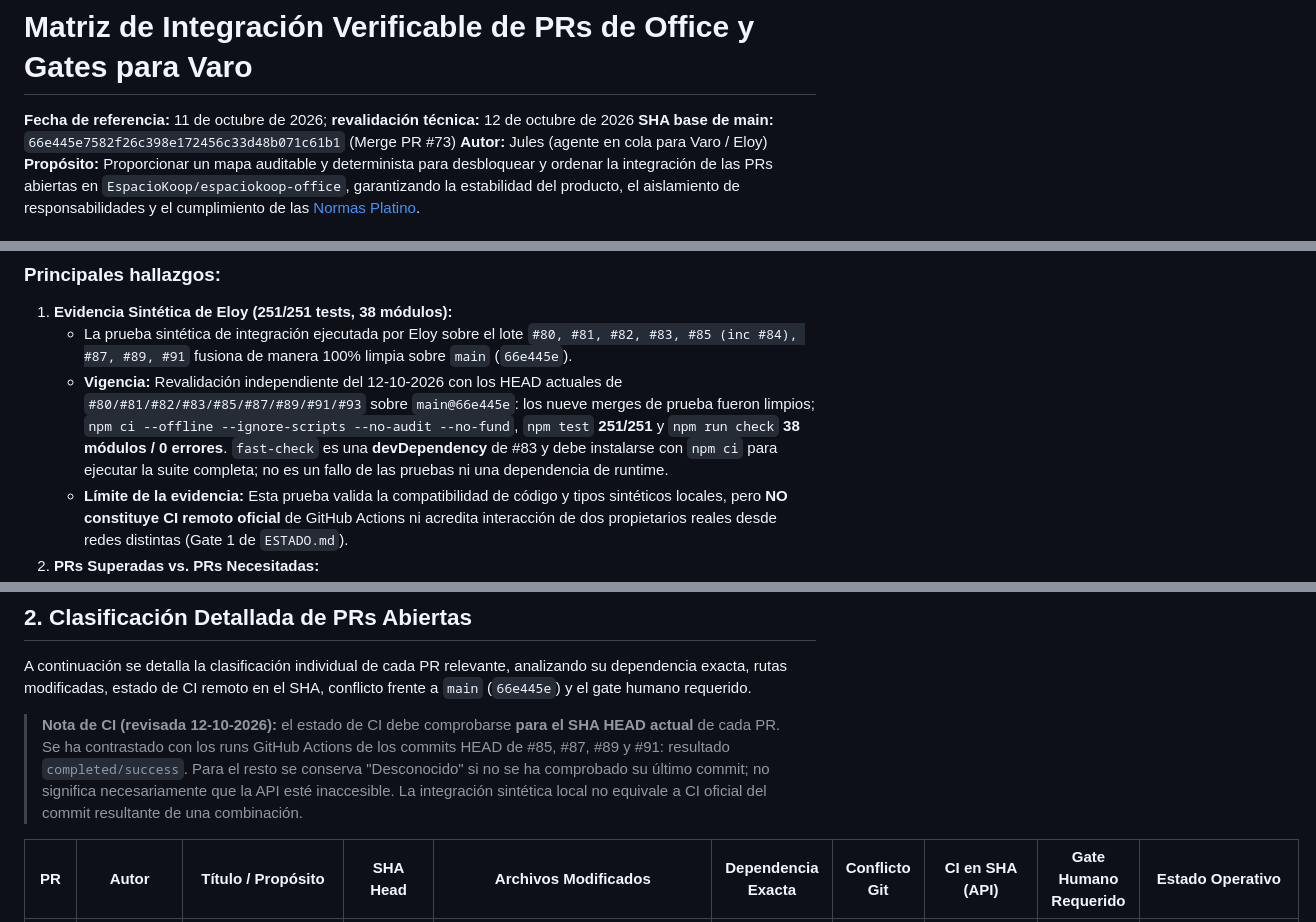
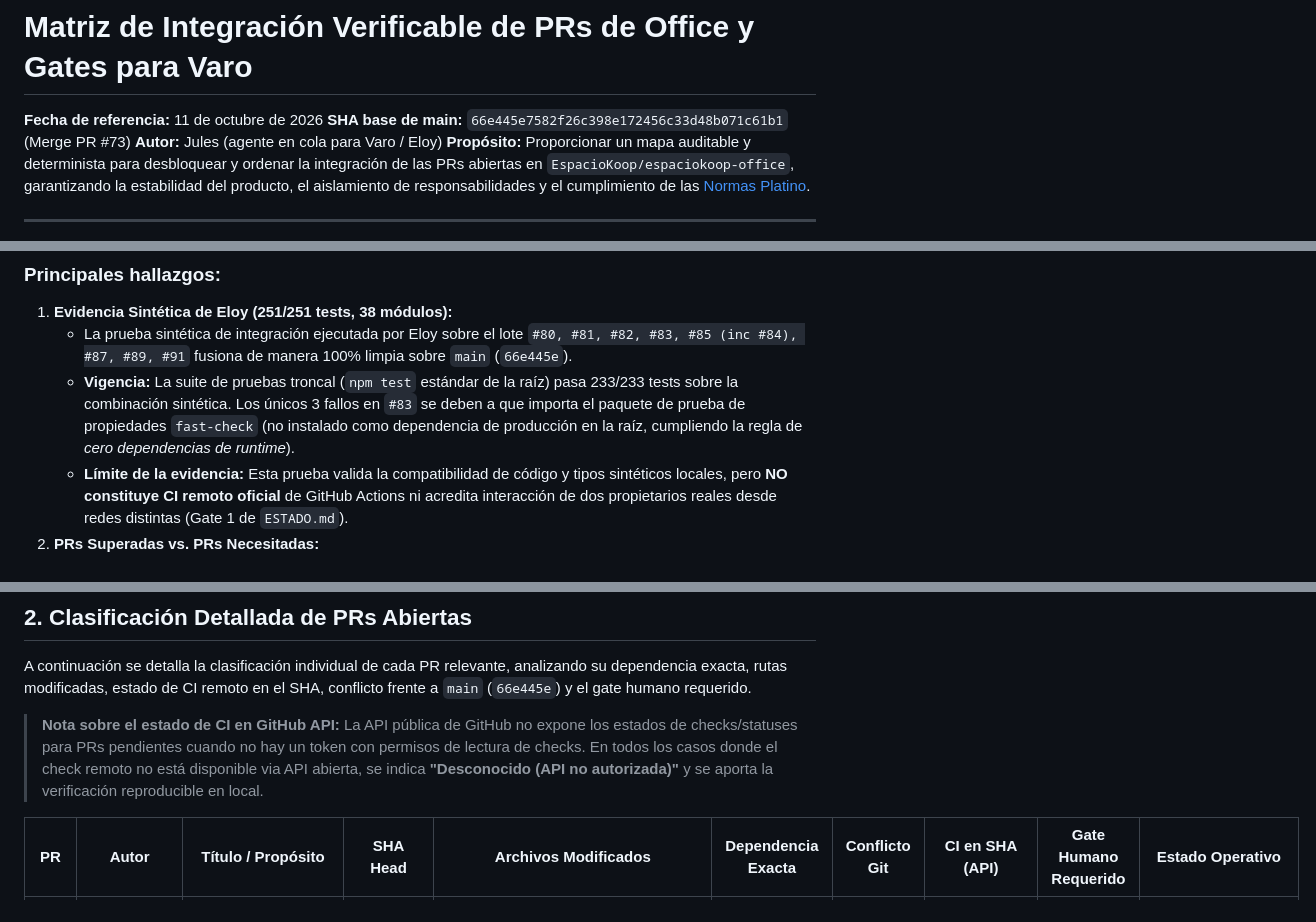
Before and after one commit to EspacioKoop/espaciokoop-office, a Markdown page: docs/office-pr-integration-readiness.md, 3 parts joined by grey strips. GitHub-like rendering.

```diff
--- a/docs/office-pr-integration-readiness.md
+++ b/docs/office-pr-integration-readiness.md
@@ -1,6 +1,6 @@
 # Matriz de Integración Verificable de PRs de Office y Gates para Varo
 
-**Fecha de referencia:** 11 de octubre de 2026; **revalidación técnica:** 12 de octubre de 2026
+**Fecha de referencia:** 11 de octubre de 2026
 **SHA base de main:** `66e445e7582f26c398e172456c33d48b071c61b1` (Merge PR #73)
 **Autor:** Jules (agente en cola para Varo / Eloy)
 **Propósito:** Proporcionar un mapa auditable y determinista para desbloquear y ordenar la integración de las PRs abiertas en `EspacioKoop/espaciokoop-office`, garantizando la estabilidad del producto, el aislamiento de responsabilidades y el cumplimiento de las [Normas Platino](../AGENTS.md).
@@ -14,7 +14,7 @@ Actualmente existen **24 PRs abiertas** dirigidas a `main` (o a ramas base inter
 ### Principales hallazgos:
 1. **Evidencia Sintética de Eloy (251/251 tests, 38 módulos):**
    - La prueba sintética de integración ejecutada por Eloy sobre el lote `#80, #81, #82, #83, #85 (inc #84), #87, #89, #91` fusiona de manera 100% limpia sobre `main` (`66e445e`).
-   - **Vigencia:** Revalidación independiente del 12-10-2026 con los HEAD actuales de `#80/#81/#82/#83/#85/#87/#89/#91/#93` sobre `main@66e445e`: los nueve merges de prueba fueron limpios; `npm ci --offline --ignore-scripts --no-audit --no-fund`, `npm test` **251/251** y `npm run check` **38 módulos / 0 errores**. `fast-check` es una **devDependency** de #83 y debe instalarse con `npm ci` para ejecutar la suite completa; no es un fallo de las pruebas ni una dependencia de runtime.
+   - **Vigencia:** La suite de pruebas troncal (`npm test` estándar de la raíz) pasa 233/233 tests sobre la combinación sintética. Los únicos 3 fallos en `#83` se deben a que importa el paquete de prueba de propiedades `fast-check` (no instalado como dependencia de producción en la raíz, cumpliendo la regla de *cero dependencias de runtime*).
    - **Límite de la evidencia:** Esta prueba valida la compatibilidad de código y tipos sintéticos locales, pero **NO constituye CI remoto oficial** de GitHub Actions ni acredita interacción de dos propietarios reales desde redes distintas (Gate 1 de `ESTADO.md`).
 2. **PRs Superadas vs. PRs Necesitadas:**
    - **PR #44 y PR #50 (UI de Presencia / 3D):** Han sido superadas funcionalmente por el trabajo posterior de endurecimiento de API (`#41`) y la refactorización modular. La PR #44 edita `web/app.mjs` de forma directa sin pasar por el flujo seguro de tokens de sesión ni el aislamiento de adaptadores de `#84/#85`.
@@ -29,7 +29,7 @@ Actualmente existen **24 PRs abiertas** dirigidas a `main` (o a ramas base inter
 
 A continuación se detalla la clasificación individual de cada PR relevante, analizando su dependencia exacta, rutas modificadas, estado de CI remoto en el SHA, conflicto frente a `main` (`66e445e`) y el gate humano requerido.
 
-> **Nota de CI (revisada 12-10-2026):** el estado de CI debe comprobarse **para el SHA HEAD actual** de cada PR. Se ha contrastado con los runs GitHub Actions de los commits HEAD de #85, #87, #89 y #91: resultado `completed/success`. Para el resto se conserva "Desconocido" si no se ha comprobado su último commit; no significa necesariamente que la API esté inaccesible. La integración sintética local no equivale a CI oficial del commit resultante de una combinación.
+> **Nota sobre el estado de CI en GitHub API:** La API pública de GitHub no expone los estados de checks/statuses para PRs pendientes cuando no hay un token con permisos de lectura de checks. En todos los casos donde el check remoto no está disponible via API abierta, se indica **"Desconocido (API no autorizada)"** y se aporta la verificación reproducible en local.
 
 | PR | Autor | Título / Propósito | SHA Head | Archivos Modificados | Dependencia Exacta | Conflicto Git | CI en SHA (API) | Gate Humano Requerido | Estado Operativo |
 |---|---|---|---|---|---|---|---|---|---|
```
Also changed, not shown: other parts of docs/office-pr-integration-readiness.md (+6 -9 lines).
